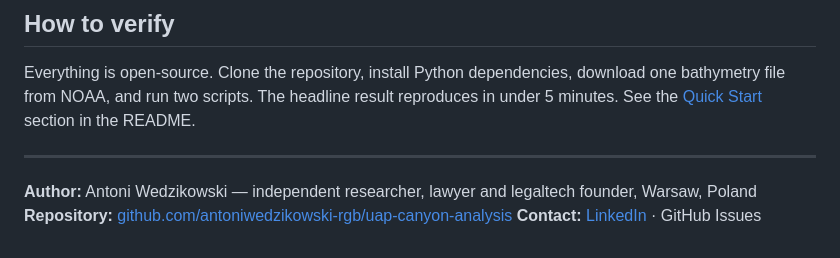
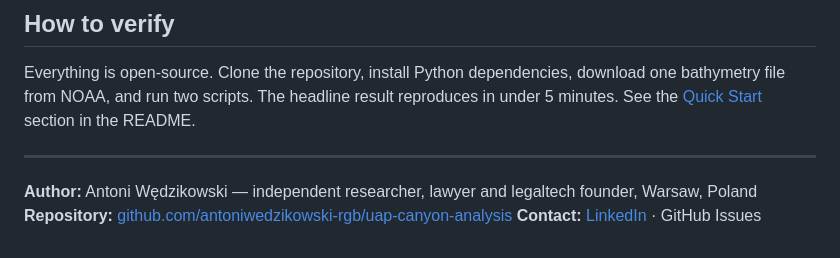
Before and after one commit to antoniwedzikowski-rgb/uap-canyon-analysis, a Markdown page: SUMMARY.md, the part around the change. GitHub-like rendering.

```diff
--- a/SUMMARY.md
+++ b/SUMMARY.md
@@ -108,6 +108,6 @@ Everything is open-source. Clone the repository, install Python dependencies, do
 
 ---
 
-**Author:** Antoni Wedzikowski — independent researcher, lawyer and legaltech founder, Warsaw, Poland
+**Author:** Antoni Wędzikowski — independent researcher, lawyer and legaltech founder, Warsaw, Poland
 **Repository:** [github.com/antoniwedzikowski-rgb/uap-canyon-analysis](https://github.com/antoniwedzikowski-rgb/uap-canyon-analysis)
 **Contact:** [LinkedIn](https://www.linkedin.com/in/antekwedzikowski/) · GitHub Issues
```
Also changed, not shown: MEDIA_STATEMENT.md (+1 -1 lines), README.md (+1 -1 lines).
